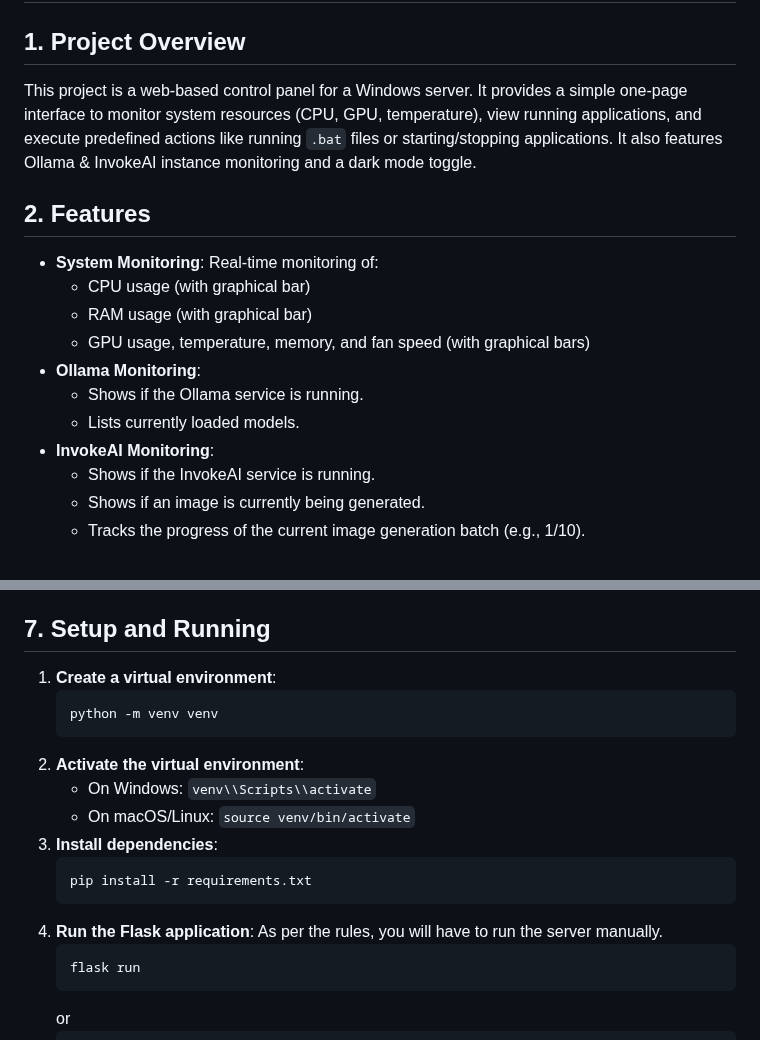
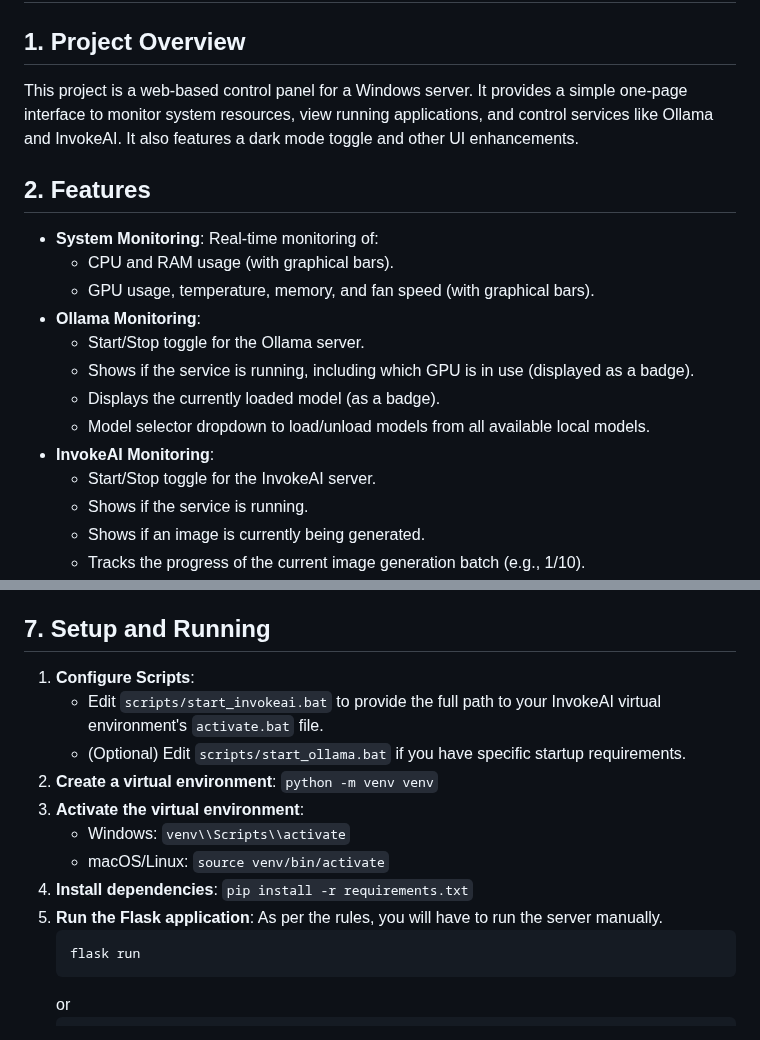
Before and after one commit to smilodonis/serverRun, a Markdown page: readme.md, 2 parts joined by grey strips. GitHub-like rendering.

````diff
--- a/readme.md
+++ b/readme.md
@@ -2,19 +2,21 @@
 
 ## 1. Project Overview
 
-This project is a web-based control panel for a Windows server. It provides a simple one-page interface to monitor system resources (CPU, GPU, temperature), view running applications, and execute predefined actions like running `.bat` files or starting/stopping applications. It also features Ollama & InvokeAI instance monitoring and a dark mode toggle.
+This project is a web-based control panel for a Windows server. It provides a simple one-page interface to monitor system resources, view running applications, and control services like Ollama and InvokeAI. It also features a dark mode toggle and other UI enhancements.
 
 ## 2. Features
 
 -   **System Monitoring**: Real-time monitoring of:
-    -   CPU usage (with graphical bar)
-    -   RAM usage (with graphical bar)
-    -   GPU usage, temperature, memory, and fan speed (with graphical bars)
+    -   CPU and RAM usage (with graphical bars).
+    -   GPU usage, temperature, memory, and fan speed (with graphical bars).
 -   **Ollama Monitoring**:
-    -   Shows if the Ollama service is running.
-    -   Lists currently loaded models.
+    -   Start/Stop toggle for the Ollama server.
+    -   Shows if the service is running, including which GPU is in use (displayed as a badge).
+    -   Displays the currently loaded model (as a badge).
+    -   Model selector dropdown to load/unload models from all available local models.
 -   **InvokeAI Monitoring**:
-    -   Shows if the InvokeAI service is running.
+    -   Start/Stop toggle for the InvokeAI server.
+    -   Shows if the service is running.
     -   Shows if an image is currently being generated.
     -   Tracks the progress of the current image generation batch (e.g., 1/10).
 -   **Application Management**:
@@ -96,18 +96,15 @@ The Flask server will expose the following endpoints:
 
 ## 7. Setup and Running
 
-1.  **Create a virtual environment**:
-    ```bash
-    python -m venv venv
-    ```
-2.  **Activate the virtual environment**:
-    -   On Windows: `venv\\Scripts\\activate`
-    -   On macOS/Linux: `source venv/bin/activate`
-3.  **Install dependencies**:
-    ```bash
-    pip install -r requirements.txt
-    ```
-4.  **Run the Flask application**:
+1.  **Configure Scripts**:
+    -   Edit `scripts/start_invokeai.bat` to provide the full path to your InvokeAI virtual environment's `activate.bat` file.
+    -   (Optional) Edit `scripts/start_ollama.bat` if you have specific startup requirements.
+2.  **Create a virtual environment**: `python -m venv venv`
+3.  **Activate the virtual environment**:
+    -   Windows: `venv\\Scripts\\activate`
+    -   macOS/Linux: `source venv/bin/activate`
+4.  **Install dependencies**: `pip install -r requirements.txt`
+5.  **Run the Flask application**:
     As per the rules, you will have to run the server manually.
     ```bash
     flask run
````
Also changed, not shown: other parts of readme.md (+29 -31 lines), documentation.md (+47 -50 lines).
